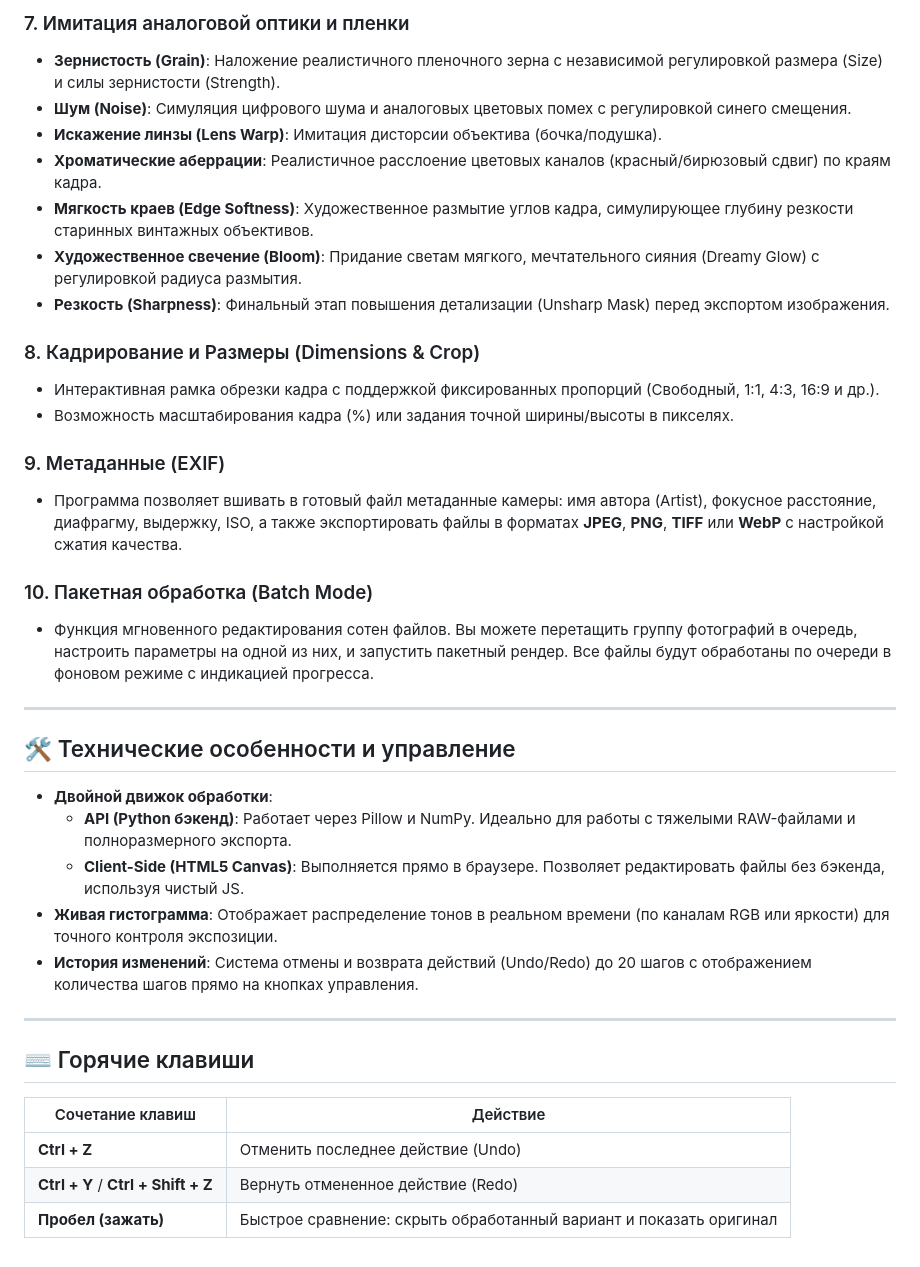
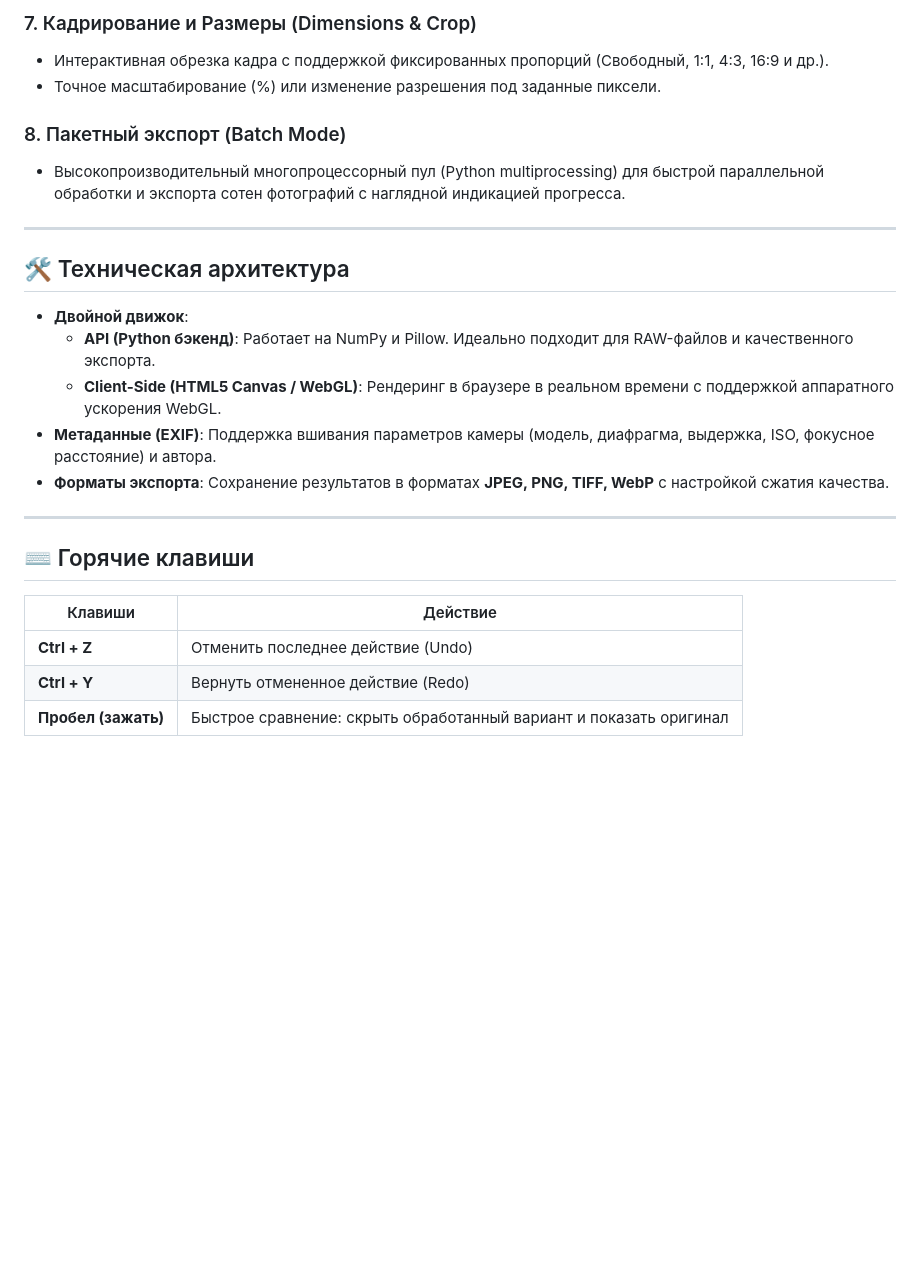
Before and after one commit to oneartai-lab/OnePhoto, a Markdown page: README.md, the part around one of its changes. Drawn GitHub-style; blank space fills up the shorter version.

```diff
--- a/README.md
+++ b/README.md
@@ -38,39 +42,27 @@
 
-### 7. Имитация аналоговой оптики и пленки
-* **Зернистость (Grain)**: Наложение реалистичного пленочного зерна с независимой регулировкой размера (Size) и силы зернистости (Strength).
-* **Шум (Noise)**: Симуляция цифрового шума и аналоговых цветовых помех с регулировкой синего смещения.
-* **Искажение линзы (Lens Warp)**: Имитация дисторсии объектива (бочка/подушка).
-* **Хроматические аберрации**: Реалистичное расслоение цветовых каналов (красный/бирюзовый сдвиг) по краям кадра.
-* **Мягкость краев (Edge Softness)**: Художественное размытие углов кадра, симулирующее глубину резкости старинных винтажных объективов.
-* **Художественное свечение (Bloom)**: Придание светам мягкого, мечтательного сияния (Dreamy Glow) с регулировкой радиуса размытия.
-* **Резкость (Sharpness)**: Финальный этап повышения детализации (Unsharp Mask) перед экспортом изображения.
+### 7. Кадрирование и Размеры (Dimensions & Crop)
+* Интерактивная обрезка кадра с поддержкой фиксированных пропорций (Свободный, 1:1, 4:3, 16:9 и др.).
+* Точное масштабирование (%) или изменение разрешения под заданные пиксели.
 
-### 8. Кадрирование и Размеры (Dimensions & Crop)
-* Интерактивная рамка обрезки кадра с поддержкой фиксированных пропорций (Свободный, 1:1, 4:3, 16:9 и др.).
-* Возможность масштабирования кадра (%) или задания точной ширины/высоты в пикселях.
-
-### 9. Метаданные (EXIF)
-* Программа позволяет вшивать в готовый файл метаданные камеры: имя автора (Artist), фокусное расстояние, диафрагму, выдержку, ISO, а также экспортировать файлы в форматах **JPEG**, **PNG**, **TIFF** или **WebP** с настройкой сжатия качества.
-
-### 10. Пакетная обработка (Batch Mode)
-* Функция мгновенного редактирования сотен файлов. Вы можете перетащить группу фотографий в очередь, настроить параметры на одной из них, и запустить пакетный рендер. Все файлы будут обработаны по очереди в фоновом режиме с индикацией прогресса.
+### 8. Пакетный экспорт (Batch Mode)
+* Высокопроизводительный многопроцессорный пул (Python multiprocessing) для быстрой параллельной обработки и экспорта сотен фотографий с наглядной индикацией прогресса.
 
 ---
 
-## 🛠 Технические особенности и управление
+## 🛠 Техническая архитектура
 
-* **Двойной движок обработки**:
-  * **API (Python бэкенд)**: Работает через Pillow и NumPy. Идеально для работы с тяжелыми RAW-файлами и полноразмерного экспорта.
-  * **Client-Side (HTML5 Canvas)**: Выполняется прямо в браузере. Позволяет редактировать файлы без бэкенда, используя чистый JS.
-* **Живая гистограмма**: Отображает распределение тонов в реальном времени (по каналам RGB или яркости) для точного контроля экспозиции.
-* **История изменений**: Система отмены и возврата действий (Undo/Redo) до 20 шагов с отображением количества шагов прямо на кнопках управления.
+* **Двойной движок**:
+  * **API (Python бэкенд)**: Работает на NumPy и Pillow. Идеально подходит для RAW-файлов и качественного экспорта.
+  * **Client-Side (HTML5 Canvas / WebGL)**: Рендеринг в браузере в реальном времени с поддержкой аппаратного ускорения WebGL.
+* **Метаданные (EXIF)**: Поддержка вшивания параметров камеры (модель, диафрагма, выдержка, ISO, фокусное расстояние) и автора.
+* **Форматы экспорта**: Сохранение результатов в форматах **JPEG, PNG, TIFF, WebP** с настройкой сжатия качества.
 
 ---
 
 ## ⌨ Горячие клавиши
 
-| Сочетание клавиш | Действие |
-|------------------|----------|
+| Клавиши | Действие |
+|---------|----------|
 | **Ctrl + Z** | Отменить последнее действие (Undo) |
-| **Ctrl + Y** / **Ctrl + Shift + Z** | Вернуть отмененное действие (Redo) |
+| **Ctrl + Y** | Вернуть отмененное действие (Redo) |
 | **Пробел (зажать)** | Быстрое сравнение: скрыть обработанный вариант и показать оригинал |
```
Also changed, not shown: other parts of README.md (+31 -27 lines).
